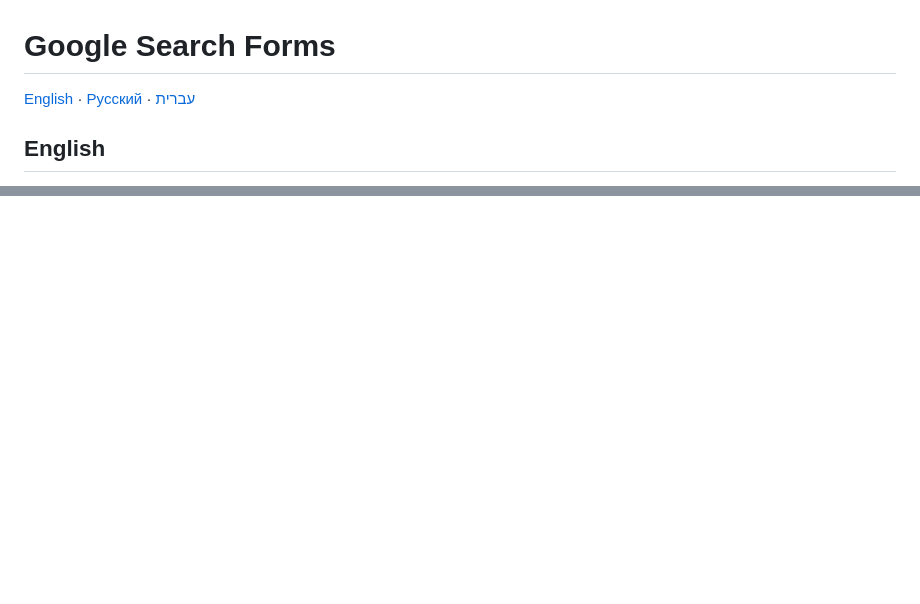
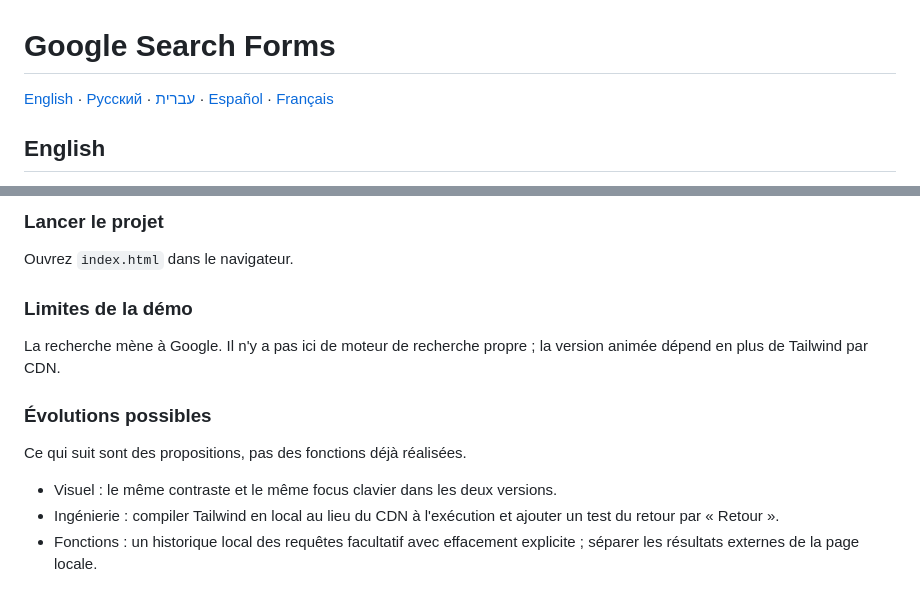
Before and after one commit to DubnovAlexey/L_09_Google, a Markdown page: README.md, 2 parts joined by grey strips. Rendered like a GitHub page; blank space fills up the shorter version.

Commit message:
add Spanish and French sections to README; enhance multilingual support

```diff
--- a/README.md
+++ b/README.md
@@ -1,6 +3,6 @@
 # Google Search Forms
 
-[English](#english) · [Русский](#russian) · [עברית](#hebrew)
+[English](#english) · [Русский](#russian) · [עברית](#hebrew) · [Español](#spanish) · [Français](#french)
 
 <a name="english"></a>
 
@@ -131,0 +207,15 @@ HTML5 · CSS3 · JavaScript · Tailwind CSS (CDN) · GitHub Pages
+### Lancer le projet
+
+Ouvrez `index.html` dans le navigateur.
+
+### Limites de la démo
+
+La recherche mène à Google. Il n'y a pas ici de moteur de recherche propre ; la version animée dépend en plus de Tailwind par CDN.
+
+### Évolutions possibles
+
+Ce qui suit sont des propositions, pas des fonctions déjà réalisées.
+
+- Visuel : le même contraste et le même focus clavier dans les deux versions.
+- Ingénierie : compiler Tailwind en local au lieu du CDN à l'exécution et ajouter un test du retour par « Retour ».
+- Fonctions : un historique local des requêtes facultatif avec effacement explicite ; séparer les résultats externes de la page locale.
```
Also changed, not shown: other parts of README.md (+75 -0 lines).
